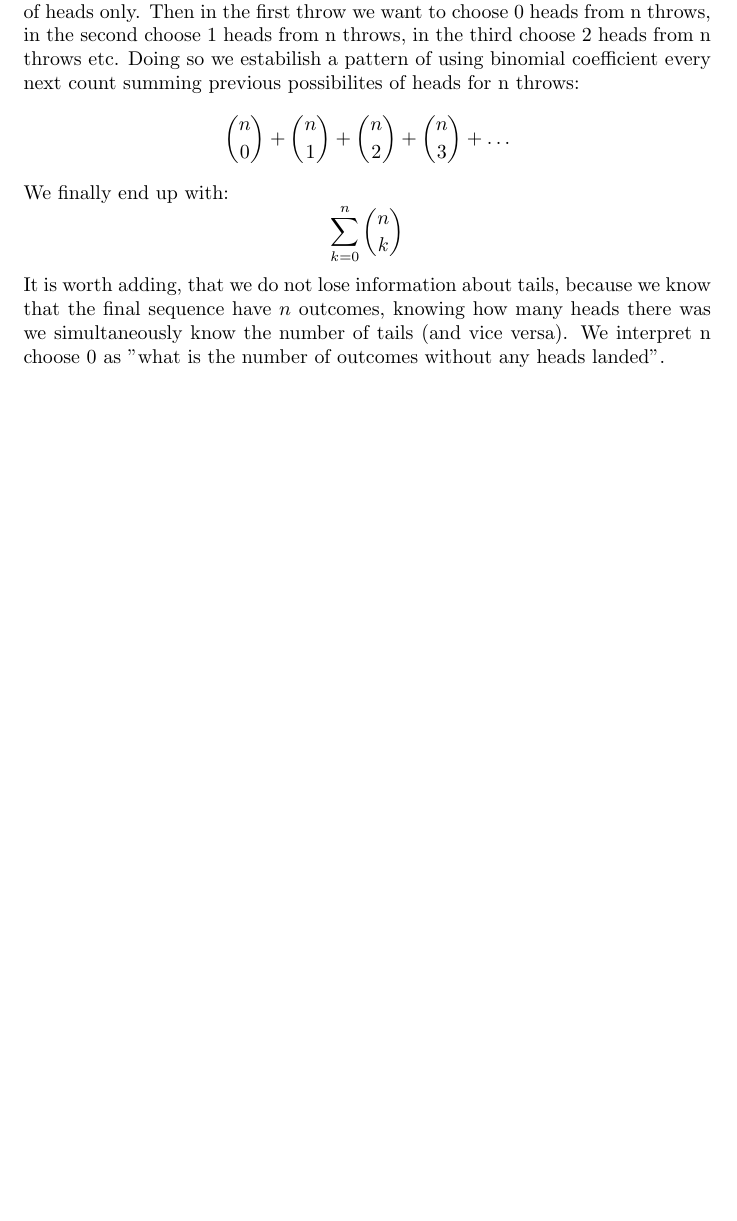
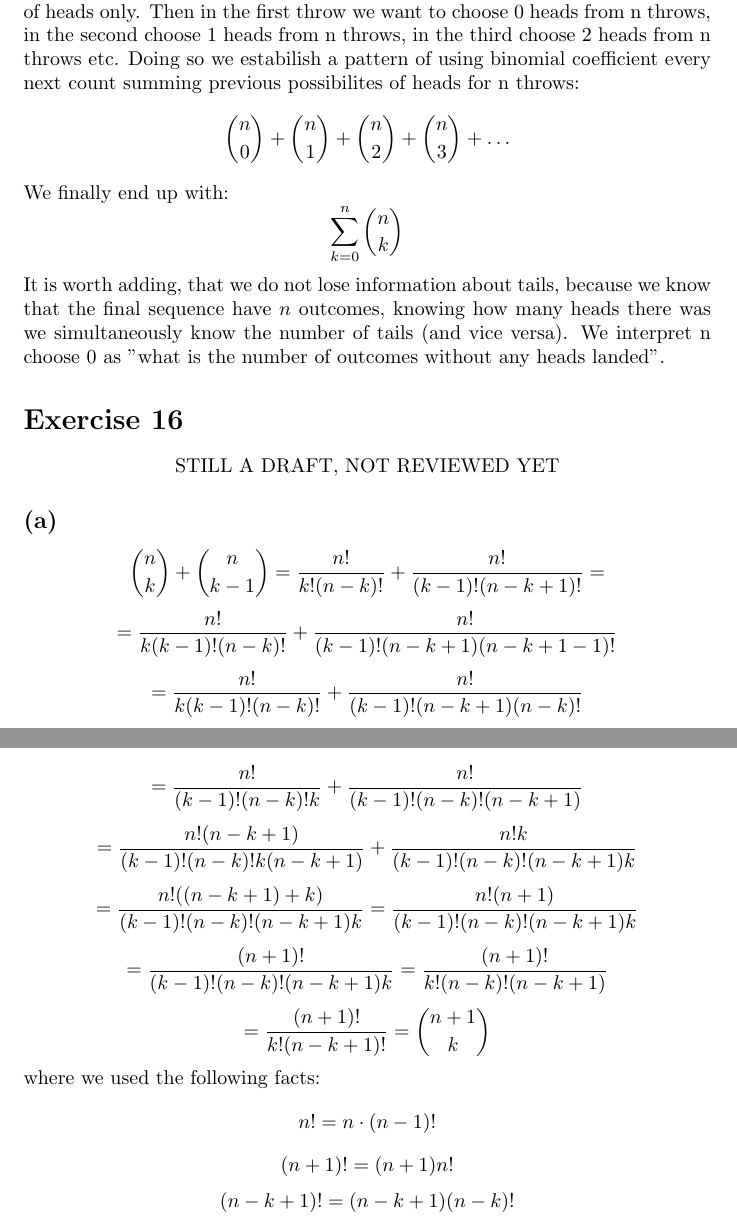
Before and after one commit to kjura/maths, a LaTeX problem sheet (blitz/chapter-1-exercises.tex): part of page 3 of 3 before the commit and two parts of pages 3 and 4 of 4 after it, the two joined at a grey line, cut so that both start at the same text, the shorter picture padded with empty space. Compiled offline with pdfLaTeX.

Commit message:
blitz: draft Chapter 1 Exercise 16 (a)

```diff
--- a/blitz/chapter-1-exercises.tex
+++ b/blitz/chapter-1-exercises.tex
@@ -104,5 +104,45 @@ It is worth adding, that we do not lose information about tails, because we know
 \(n\) outcomes, knowing how many heads there was we simultaneously know the number of tails (and vice versa). We interpret
 n choose 0 as "what is the number of outcomes without any heads landed".
 
+\section*{Exercise 16}
+\begin{center}
+    STILL A DRAFT, NOT REVIEWED YET
+\end{center}
+\subsection*{(a)}
+\begin{equation*}
+    \binom{n}{k} + \binom{n}{k-1} = \frac{n!}{k!(n-k)!} + \frac{n!}{(k-1)! (n - k + 1)!} =
+\end{equation*}
+\begin{equation*}
+    = \frac{n!}{k(k-1)!(n-k)!} + \frac{n!}{(k-1)! (n - k + 1)(n - k + 1 - 1)!}
+\end{equation*}
+\begin{equation*}
+    = \frac{n!}{k(k-1)!(n-k)!} + \frac{n!}{(k-1)! (n - k + 1)(n - k)!}
+\end{equation*}
+\begin{equation*}
+    = \frac{n!}{(k-1)!(n-k)!k} + \frac{n!}{(k-1)!(n - k)!(n - k + 1)}
+\end{equation*}
+\begin{equation*}
+    = \frac{n!(n-k+1)}{(k-1)!(n-k)!k(n-k+1)} + \frac{n!k}{(k-1)!(n - k)!(n - k + 1)k}
+\end{equation*}
+\begin{equation*}
+    = \frac{n! ((n - k + 1) + k)}{(k-1)!(n - k)!(n - k + 1)k} = \frac{n!(n+1)}{(k-1)!(n - k)!(n - k + 1)k}
+\end{equation*}
+\begin{equation*}
+    = \frac{(n+1)!}{(k-1)!(n - k)!(n - k + 1)k} = \frac{(n+1)!}{k!(n - k)!(n - k + 1)}
+\end{equation*}
+\begin{equation*}
+    = \frac{(n+1)!}{k!(n - k + 1)!} = \binom{n+1}{k}
+\end{equation*}
+where we used the following facts:
+\begin{equation*}
+    n! = n \cdot (n-1)!
+\end{equation*}
+\begin{equation*}
+    (n+1)! = (n+1)n!
+\end{equation*}
+\begin{equation*}
+    (n -k + 1)! = (n - k + 1)(n-k)!
+\end{equation*}
+
 
 \end{document}
```
